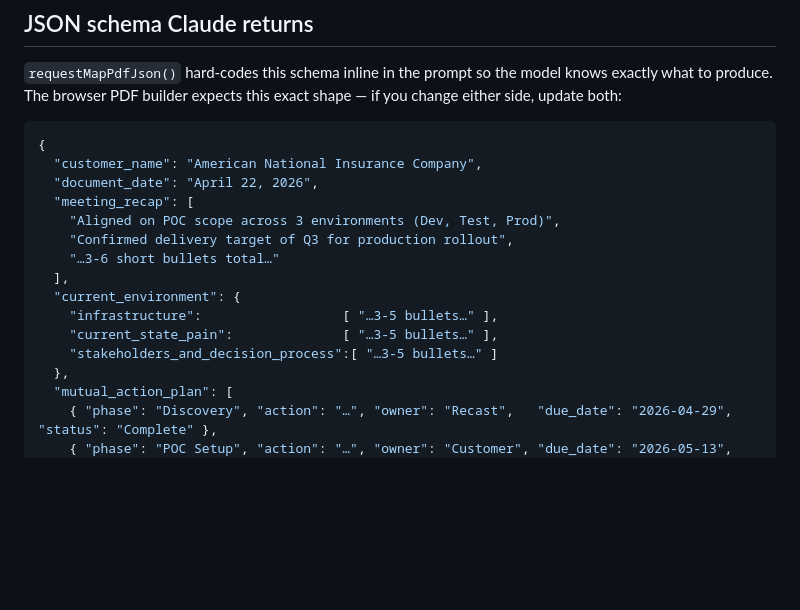
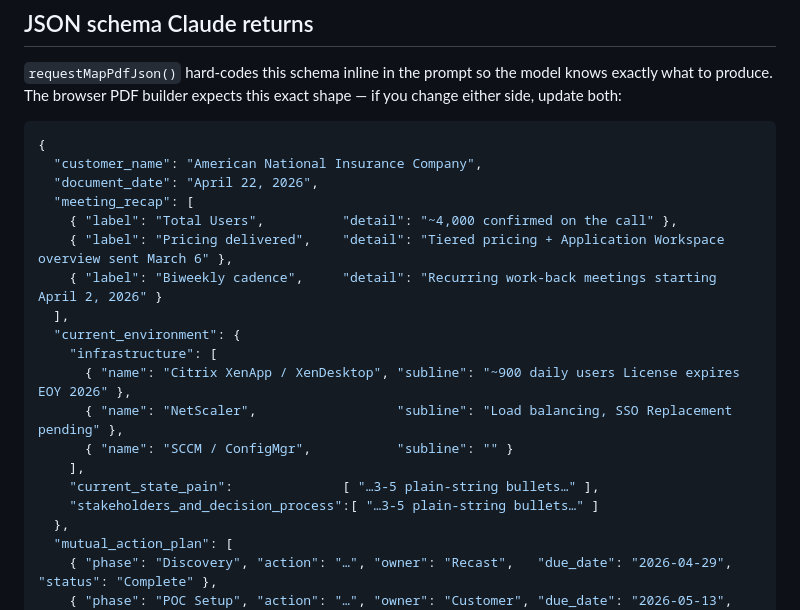
Before and after one commit to aadsit7/Partner-Portal, a Markdown page: docs/MAP_PDF_FEATURE.md, the part around one of its changes. Rendered like a GitHub page; blank space fills up the shorter version.

```diff
--- a/docs/MAP_PDF_FEATURE.md
+++ b/docs/MAP_PDF_FEATURE.md
@@ -56,14 +56,18 @@ expects this exact shape — if you change either side, update both:
   "customer_name": "American National Insurance Company",
   "document_date": "April 22, 2026",
   "meeting_recap": [
-    "Aligned on POC scope across 3 environments (Dev, Test, Prod)",
-    "Confirmed delivery target of Q3 for production rollout",
-    "…3-6 short bullets total…"
+    { "label": "Total Users",          "detail": "~4,000 confirmed on the call" },
+    { "label": "Pricing delivered",    "detail": "Tiered pricing + Application Workspace overview sent March 6" },
+    { "label": "Biweekly cadence",     "detail": "Recurring work-back meetings starting April 2, 2026" }
   ],
   "current_environment": {
-    "infrastructure":                  [ "…3-5 bullets…" ],
-    "current_state_pain":              [ "…3-5 bullets…" ],
-    "stakeholders_and_decision_process":[ "…3-5 bullets…" ]
+    "infrastructure": [
+      { "name": "Citrix XenApp / XenDesktop", "subline": "~900 daily users License expires EOY 2026" },
+      { "name": "NetScaler",                  "subline": "Load balancing, SSO Replacement pending" },
+      { "name": "SCCM / ConfigMgr",           "subline": "" }
+    ],
+    "current_state_pain":              [ "…3-5 plain-string bullets…" ],
+    "stakeholders_and_decision_process":[ "…3-5 plain-string bullets…" ]
   },
   "mutual_action_plan": [
     { "phase": "Discovery", "action": "…", "owner": "Recast",   "due_date": "2026-04-29", "status": "Complete" },
```
Also changed, not shown: other parts of docs/MAP_PDF_FEATURE.md (+54 -4 lines).
